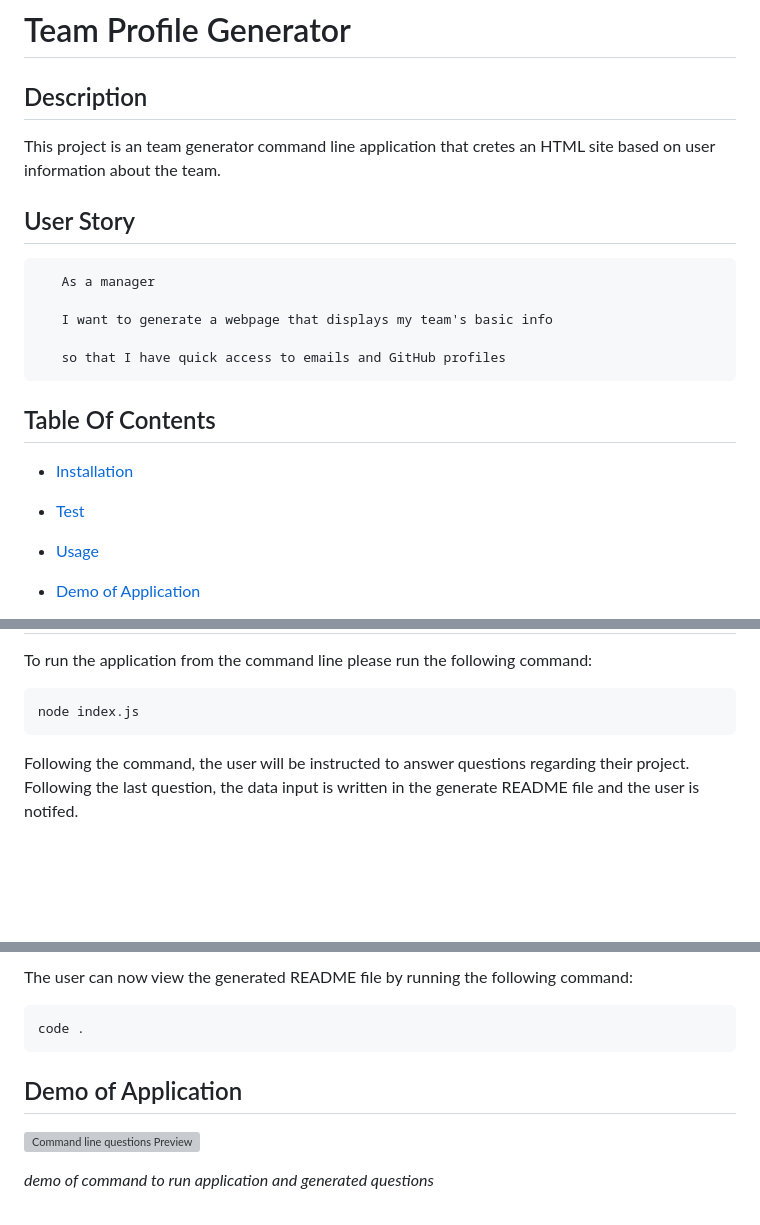
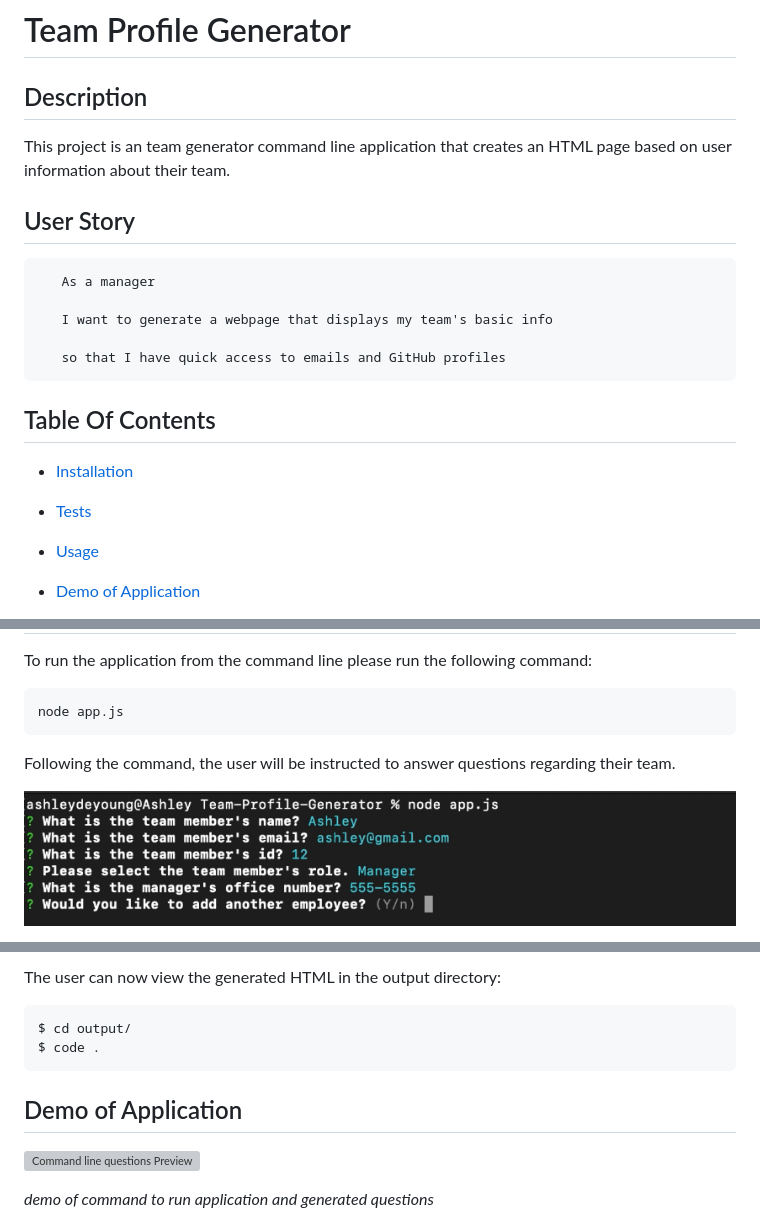
Before and after one commit to ashleydeyoung/Team-Profile-Generator, a Markdown page: README.md, 3 parts joined by grey strips. GitHub-like rendering; pictures changed too: Assets/questions-preview.png (added); blank space fills up the shorter version; grey boxes are pictures that could not be loaded.

Commit message:
README edits, screenshots, gifs

````diff
--- a/README.md
+++ b/README.md
@@ -2,7 +2,7 @@
 
   ## Description
 
-  This project is an team generator command line application that cretes an HTML site based on user information about the team.
+  This project is an team generator command line application that creates an HTML page based on user information about their team.
 
   ## User Story
 
@@ -18,7 +18,7 @@
 
   * [Installation](#installation)
 
-  * [Test](#test)
+  * [Tests](#tests)
 
   * [Usage](#usage)
 
@@ -48,9 +48,11 @@
   To run the application from the command line please run the following command:
 
   ```
-  node index.js
+  node app.js
   ```
 
-  Following the command, the user will be instructed to answer questions regarding their project. Following the last question, the data input is written in the generate README file and the user is notifed.
+  Following the command, the user will be instructed to answer questions regarding their team.
+
+  ![Command line questions preview](Assets/questions-preview.png)
 
 
@@ -58,9 +62,10 @@
 
 
-  The user can now view the generated README file by running the following command:
+  The user can now view the generated HTML in the output directory:
 
   ```
-  code .
+  $ cd output/
+  $ code .
   ```
 
 
````
Also changed, not shown: other parts of README.md (+6 -4 lines), Assets/success-preview.png (added), 3 other files.
